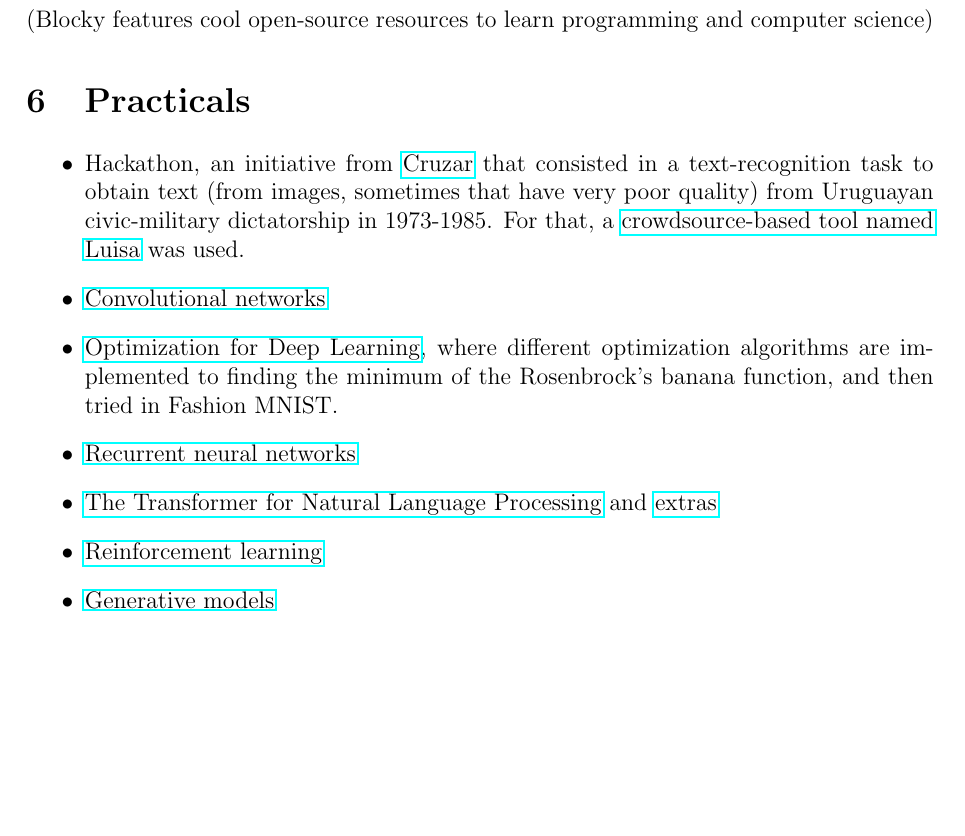
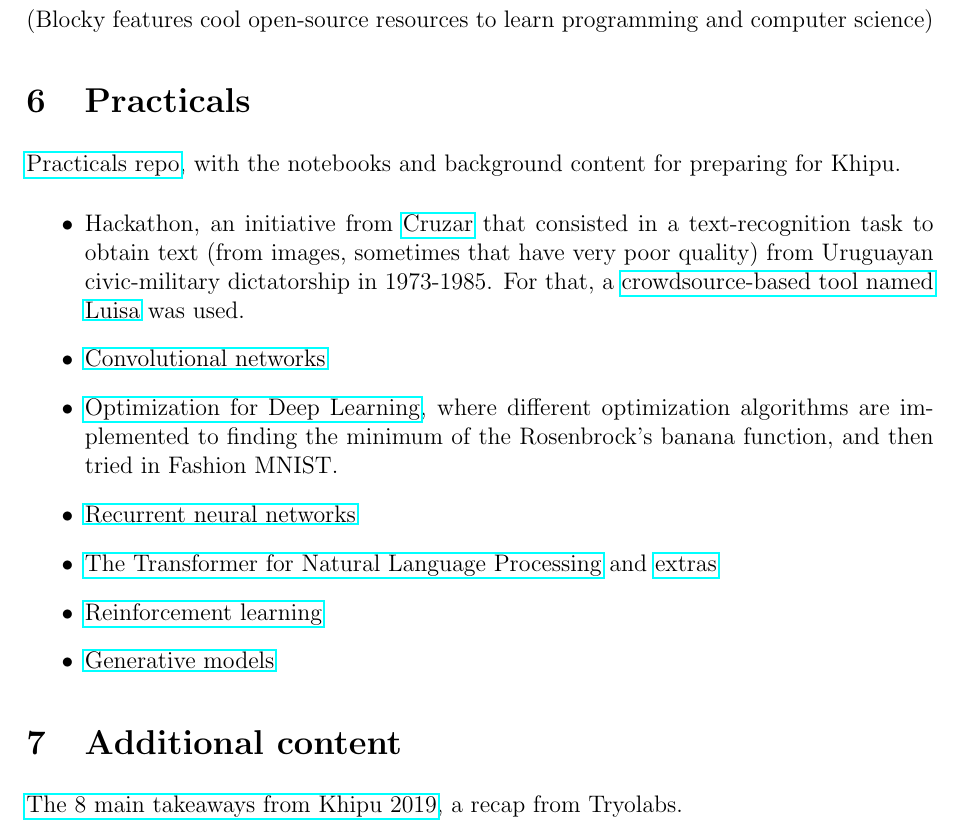
Before and after one commit to jbarsce/Khipu2019Notes, a LaTeX document (notes.tex): part of page 15 of 15, cut so that both start at the same text, the shorter picture padded with empty space. Compiled offline with pdfLaTeX.

Commit message:
uploaded additional notes

```diff
--- a/notes.tex
+++ b/notes.tex
@@ -510,6 +510,8 @@ Application: predict success in programming languages problems using NLP. There
 
 \section{Practicals}
 
+\href{https://github.com/khipu-ai/practicals-2019}{Practicals repo}, with the notebooks and background content for preparing for Khipu.
+
 \begin{itemize}
   \item Hackathon, an initiative from \href{http://cruzar.uy/}{Cruzar} that consisted in a text-recognition task to obtain text (from images, sometimes that have very poor quality) from Uruguayan civic-military dictatorship in 1973-1985. For that, a \href{https://www.fing.edu.uy/mh/luisa/}{crowdsource-based tool named Luisa} was used.
   \item \href{https://colab.research.google.com/github/khipu-ai/practicals-2019/blob/master/1a_conv_nets.ipynb}{Convolutional networks}
@@ -520,4 +522,9 @@ Application: predict success in programming languages problems using NLP. There
   \item \href{https://colab.research.google.com/github/khipu-ai/practicals-2019/blob/master/3b_generative_models.ipynb}{Generative models}
 \end{itemize}
 
+
+\section{Additional content}
+
+\href{https://tryolabs.com/blog/2019/11/22/the-8-main-takeaways-from-khipu-2019/}{The 8 main takeaways from Khipu 2019}, a recap from Tryolabs.
+
 \end{document}
```
